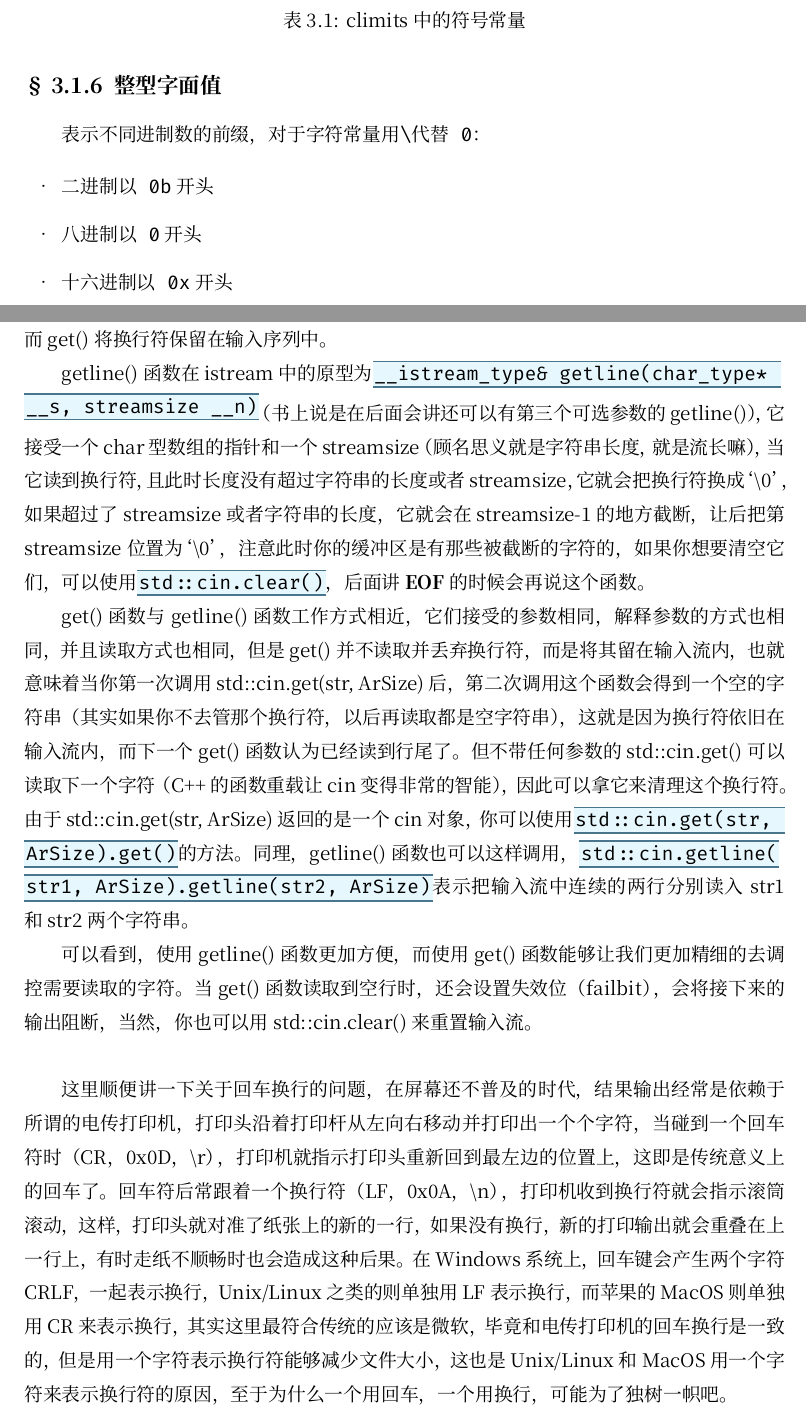
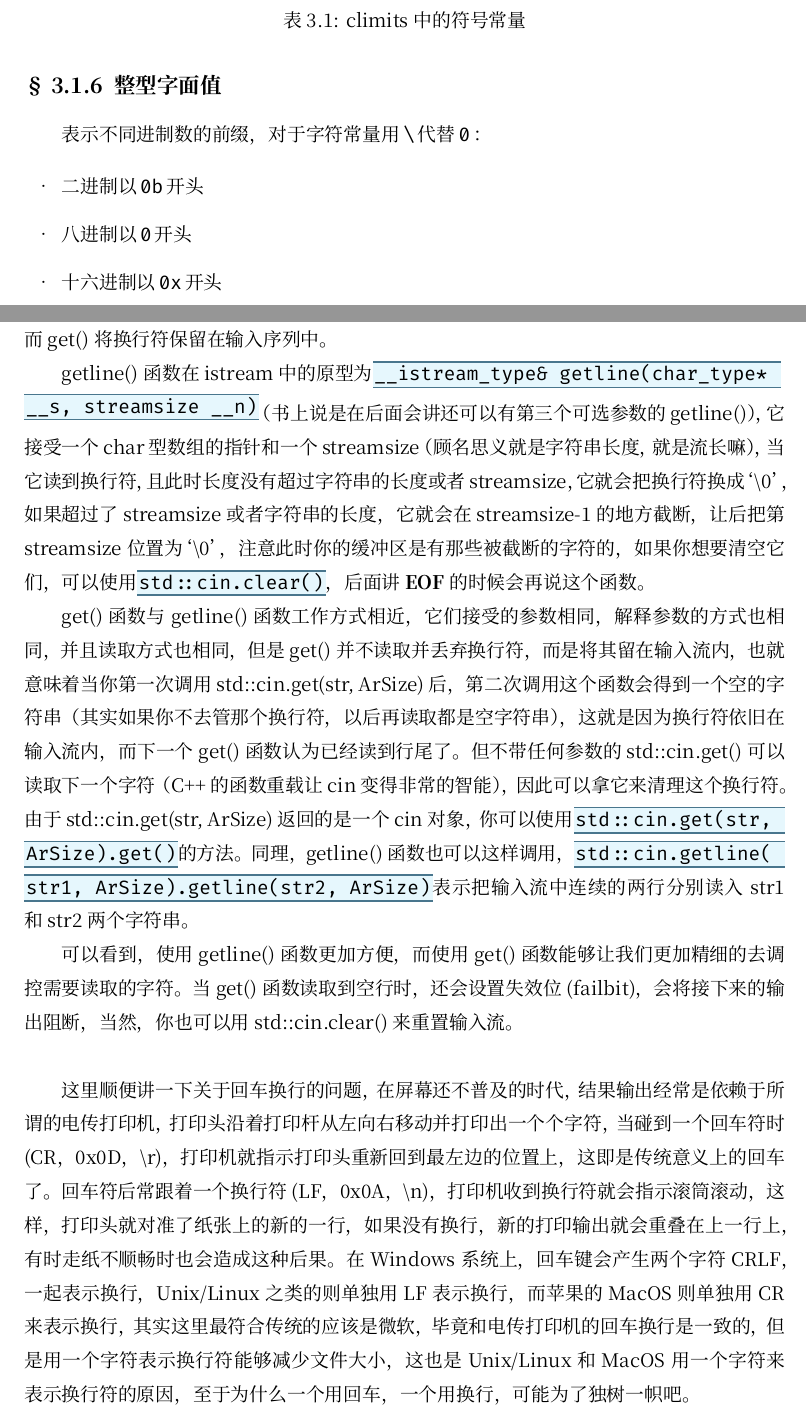
Before and after one commit to callm1101/Cpp-Notes, a LaTeX document (C++Prime-Plus-Notes/C++Prime-Plus-Notes.tex, which reads C++Prime-Plus-Notes/Chapters/Chapter3.tex, C++Prime-Plus-Notes/Chapters/Chapter4.tex): two parts of pages 10 and 18 of 44, joined at a grey line, cut so that both start at the same text. Compiled offline with XeLaTeX; a missing font is replaced by an installed copy or a similar font.

Commit message:
Update small mistakes

```diff
--- a/C++Prime-Plus-Notes/Chapters/Chapter3.tex
+++ b/C++Prime-Plus-Notes/Chapters/Chapter3.tex
@@ -82,12 +82,12 @@ ULLONG\_MAX & unsigned long long的最大值 \\
 
 \subsection{整型字面值}
 
-表示不同进制数的前缀，对于字符常量用\fira{\mybackslash}代替\fira{0}：
+表示不同进制数的前缀，对于字符常量用\thinspace\fira{\mybackslash}\thinspace 代替\thinspace\fira{0}\thinspace：
 
 \begin{itemize}
-\item 二进制以\fira{0b}开头
-\item 八进制以\fira{0}开头
-\item 十六进制以\fira{0x}开头
+\item 二进制以\thinspace\fira{0b}\thinspace 开头
+\item 八进制以\thinspace\fira{0}\thinspace 开头
+\item 十六进制以\thinspace\fira{0x}\thinspace 开头
 \end{itemize}
 
 \subsection{C++如何确定常量的类型}
--- a/C++Prime-Plus-Notes/Chapters/Chapter4.tex
+++ b/C++Prime-Plus-Notes/Chapters/Chapter4.tex
@@ -23,11 +23,11 @@
 
 getline()函数在istream中的原型为\codeline{\_\_istream\_type\& getline(char\_type*\ \ }\\ \codeline{\_\_s, streamsize \_\_n)}（书上说是在后面会讲还可以有第三个可选参数的getline()），它接受一个char型数组的指针和一个streamsize（顾名思义就是字符串长度，就是流长嘛），当它读到换行符，且此时长度没有超过字符串的长度或者streamsize，它就会把换行符换成\leftqm\mybackslash 0\rightqm，如果超过了streamsize或者字符串的长度，它就会在streamsize-1的地方截断，让后把第streamsize位置为\leftqm\mybackslash 0\rightqm，注意此时你的缓冲区是有那些被截断的字符的，如果你想要清空它们，可以使用\codeline{std::cin.clear()}，后面讲\concept{EOF}的时候会再说这个函数。
 
-get()函数与getline()函数工作方式相近，它们接受的参数相同，解释参数的方式也相同，并且读取方式也相同，但是get()并不读取并丢弃换行符，而是将其留在输入流内，也就意味着当你第一次调用std::cin.get(str, ArSize)后，第二次调用这个函数会得到一个空的字符串（其实如果你不去管那个换行符，以后再读取都是空字符串），这就是因为换行符依旧在输入流内，而下一个get()函数认为已经读到行尾了。但不带任何参数的std::cin.get()可以读取下一个字符（C++的函数重载让cin变得非常的智能），因此可以拿它来清理这个换行符。由于std::cin.get(str, ArSize)返回的是一个cin对象，你可以使用\codeline{std::cin.get(str,\ \ }\\ \codeline{ArSize).get()}的方法。同理，getline()函数也可以这样调用，\codeline{std::cin.getline(}\\ \codeline{str1, ArSize).getline(str2, ArSize)}表示把输入流中连续的两行分别读入str1和str2两个字符串。
+get()函数与getline()函数工作方式相近，它们接受的参数相同，解释参数的方式也相同，并且读取方式也相同，但是get()并不读取并丢弃换行符，而是将其留在输入流内，也就意味着当你第一次调用std::cin.get(str, ArSize)后，第二次调用这个函数会得到一个空的字符串（其实如果你不去管那个换行符，以后再读取都是空字符串），这就是因为换行符依旧在输入流内，而下一个get()函数认为已经读到行尾了。但不带任何参数的std::cin.get()可以读取下一个字符（C++的函数重载让cin变得非常的智能），因此可以拿它来清理这个换行符。由于std::cin.get(str, ArSize)返回的是一个cin对象，你可以使用\codeline{std::cin.get(str,\ \ }\\ \codeline{ArSize).get()}的方法。同理，getline()函数也可以这样调用，\codeline{std::cin.getline(\ \ }\\ \codeline{str1, ArSize).getline(str2, ArSize)}表示把输入流中连续的两行分别读入str1和str2两个字符串。
 
-可以看到，使用getline()函数更加方便，而使用get()函数能够让我们更加精细的去调控需要读取的字符。当get()函数读取到空行时，还会设置失效位（failbit），会将接下来的输出阻断，当然，你也可以用std::cin.clear()来重置输入流。\dpar
+可以看到，使用getline()函数更加方便，而使用get()函数能够让我们更加精细的去调控需要读取的字符。当get()函数读取到空行时，还会设置失效位(failbit)，会将接下来的输出阻断，当然，你也可以用std::cin.clear()来重置输入流。\dpar
 
-这里顺便讲一下关于回车换行的问题，在屏幕还不普及的时代，结果输出经常是依赖于所谓的电传打印机，打印头沿着打印杆从左向右移动并打印出一个个字符，当碰到一个回车符时（CR，0x0D，\mybackslash r），打印机就指示打印头重新回到最左边的位置上，这即是传统意义上的回车了。回车符后常跟着一个换行符（LF，0x0A，\mybackslash n），打印机收到换行符就会指示滚筒滚动，这样，打印头就对准了纸张上的新的一行，如果没有换行，新的打印输出就会重叠在上一行上，有时走纸不顺畅时也会造成这种后果。在Windows系统上，回车键会产生两个字符CRLF，一起表示换行，Unix/Linux之类的则单独用LF表示换行，而苹果的MacOS则单独用CR来表示换行，其实这里最符合传统的应该是微软，毕竟和电传打印机的回车换行是一致的，但是用一个字符表示换行符能够减少文件大小，这也是Unix/Linux和MacOS用一个字符来表示换行符的原因，至于为什么一个用回车，一个用换行，可能为了独树一帜吧。
+这里顺便讲一下关于回车换行的问题，在屏幕还不普及的时代，结果输出经常是依赖于所谓的电传打印机，打印头沿着打印杆从左向右移动并打印出一个个字符，当碰到一个回车符时(CR，0x0D，\mybackslash r)，打印机就指示打印头重新回到最左边的位置上，这即是传统意义上的回车了。回车符后常跟着一个换行符(LF，0x0A，\mybackslash n)，打印机收到换行符就会指示滚筒滚动，这样，打印头就对准了纸张上的新的一行，如果没有换行，新的打印输出就会重叠在上一行上，有时走纸不顺畅时也会造成这种后果。在Windows系统上，回车键会产生两个字符CRLF，一起表示换行，Unix/Linux之类的则单独用LF表示换行，而苹果的MacOS则单独用CR来表示换行，其实这里最符合传统的应该是微软，毕竟和电传打印机的回车换行是一致的，但是用一个字符表示换行符能够减少文件大小，这也是Unix/Linux和MacOS用一个字符来表示换行符的原因，至于为什么一个用回车，一个用换行，可能为了独树一帜吧。
 
 \section{string类简介}
 
```
Also changed, not shown: C++Prime-Plus-Notes/Chapters/Chapter7.tex (+5 -5 lines), C++Prime-Plus-Notes/C++Prime-Plus-Notes.pdf, C++Prime-Plus-Notes/Chapters/Chapter3.tex (4 more changed lines), C++Prime-Plus-Notes/Chapters/Chapter4.tex (10 more changed lines).
